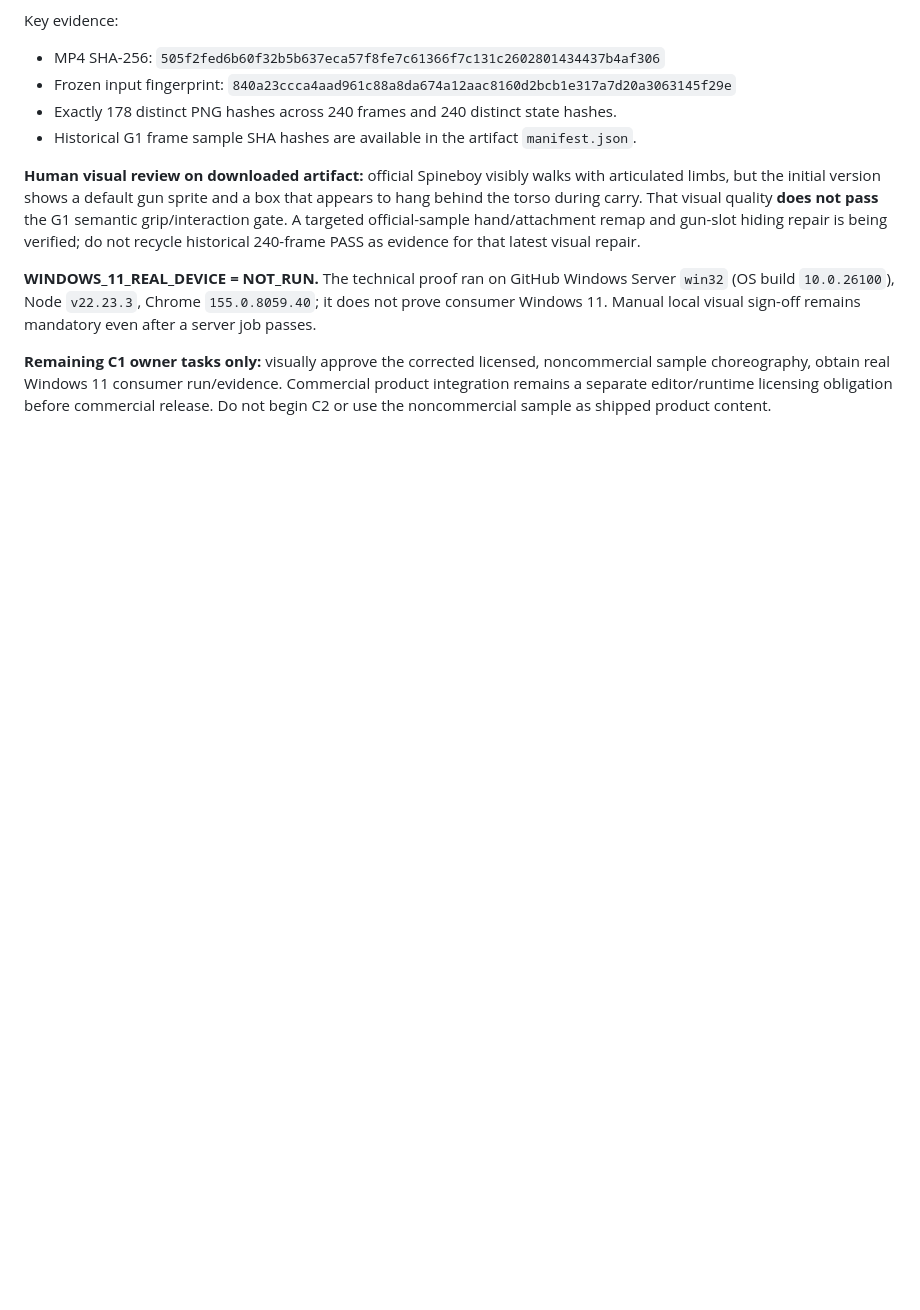
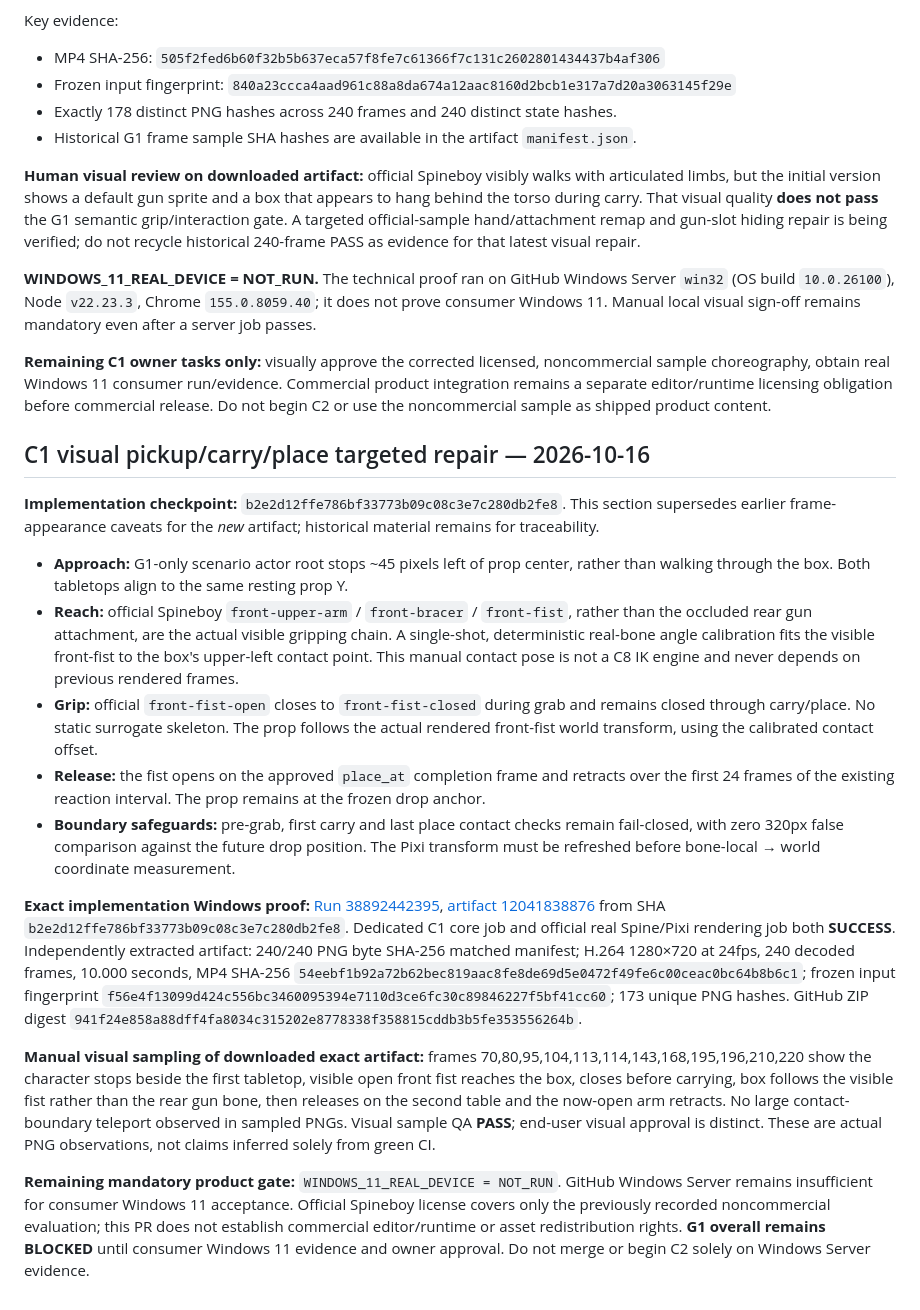
Before and after one commit to plthien/2D-Animation-Studio, a Markdown page: docs/qa/C1_SPINE_FEASIBILITY.md, the part around the change. GitHub-like rendering; blank space fills up the shorter version.

Commit message:
docs(c1): record exact-artifact front-fist visual repair and remaining Windows 11 gate

```diff
--- a/docs/qa/C1_SPINE_FEASIBILITY.md
+++ b/docs/qa/C1_SPINE_FEASIBILITY.md
@@ -101,3 +101,20 @@ Key evidence:
 **WINDOWS_11_REAL_DEVICE = NOT_RUN.** The technical proof ran on GitHub Windows Server `win32` (OS build `10.0.26100`), Node `v22.23.3`, Chrome `155.0.8059.40`; it does not prove consumer Windows 11. Manual local visual sign-off remains mandatory even after a server job passes.
 
 **Remaining C1 owner tasks only:** visually approve the corrected licensed, noncommercial sample choreography, obtain real Windows 11 consumer run/evidence. Commercial product integration remains a separate editor/runtime licensing obligation before commercial release. Do not begin C2 or use the noncommercial sample as shipped product content.
+
+
+## C1 visual pickup/carry/place targeted repair — 2026-10-16
+
+**Implementation checkpoint:** `b2e2d12ffe786bf33773b09c08c3e7c280db2fe8`. This section supersedes earlier frame-appearance caveats for the *new* artifact; historical material remains for traceability.
+
+- **Approach:** G1-only scenario actor root stops ~45 pixels left of prop center, rather than walking through the box. Both tabletops align to the same resting prop Y.
+- **Reach:** official Spineboy `front-upper-arm` / `front-bracer` / `front-fist`, rather than the occluded rear gun attachment, are the actual visible gripping chain. A single-shot, deterministic real-bone angle calibration fits the visible front-fist to the box's upper-left contact point. This manual contact pose is not a C8 IK engine and never depends on previous rendered frames.
+- **Grip:** official `front-fist-open` closes to `front-fist-closed` during grab and remains closed through carry/place. No static surrogate skeleton. The prop follows the actual rendered front-fist world transform, using the calibrated contact offset.
+- **Release:** the fist opens on the approved `place_at` completion frame and retracts over the first 24 frames of the existing reaction interval. The prop remains at the frozen drop anchor.
+- **Boundary safeguards:** pre-grab, first carry and last place contact checks remain fail-closed, with zero 320px false comparison against the future drop position. The Pixi transform must be refreshed before bone-local → world coordinate measurement.
+
+**Exact implementation Windows proof:** [Run 38892442395](https://github.com/plthien/2D-Animation-Studio/actions/runs/38892442395), [artifact 12041838876](https://github.com/plthien/2D-Animation-Studio/actions/runs/38892442395/artifacts/12041838876) from SHA `b2e2d12ffe786bf33773b09c08c3e7c280db2fe8`. Dedicated C1 core job and official real Spine/Pixi rendering job both **SUCCESS**. Independently extracted artifact: 240/240 PNG byte SHA-256 matched manifest; H.264 1280×720 at 24fps, 240 decoded frames, 10.000 seconds, MP4 SHA-256 `54eebf1b92a72b62bec819aac8fe8de69d5e0472f49fe6c00ceac0bc64b8b6c1`; frozen input fingerprint `f56e4f13099d424c556bc3460095394e7110d3ce6fc30c89846227f5bf41cc60`; 173 unique PNG hashes. GitHub ZIP digest `941f24e858a88dff4fa8034c315202e8778338f358815cddb3b5fe353556264b`.
+
+**Manual visual sampling of downloaded exact artifact:** frames 70,80,95,104,113,114,143,168,195,196,210,220 show the character stops beside the first tabletop, visible open front fist reaches the box, closes before carrying, box follows the visible fist rather than the rear gun bone, then releases on the second table and the now-open arm retracts. No large contact-boundary teleport observed in sampled PNGs. Visual sample QA **PASS**; end-user visual approval is distinct. These are actual PNG observations, not claims inferred solely from green CI.
+
+**Remaining mandatory product gate:** `WINDOWS_11_REAL_DEVICE = NOT_RUN`. GitHub Windows Server remains insufficient for consumer Windows 11 acceptance. Official Spineboy license covers only the previously recorded noncommercial evaluation; this PR does not establish commercial editor/runtime or asset redistribution rights. **G1 overall remains BLOCKED** until consumer Windows 11 evidence and owner approval. Do not merge or begin C2 solely on Windows Server evidence.
```
